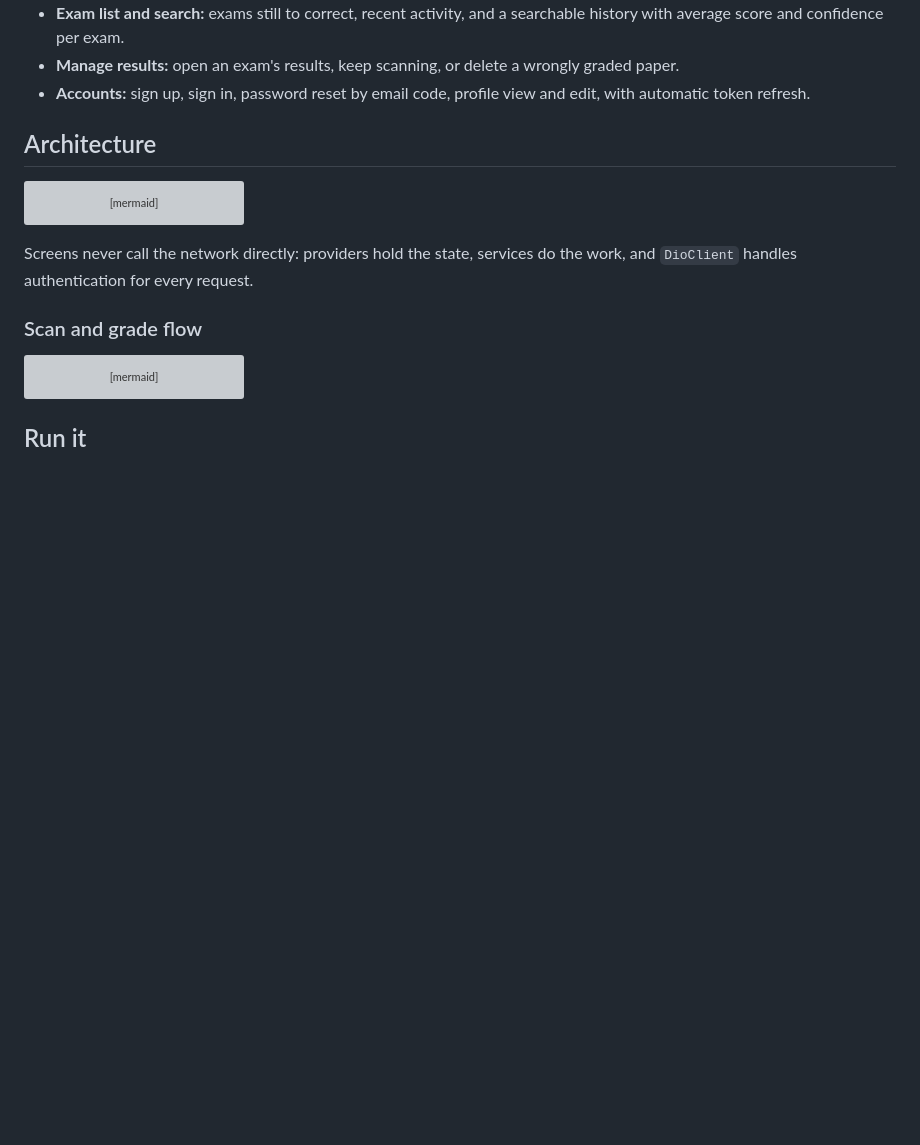
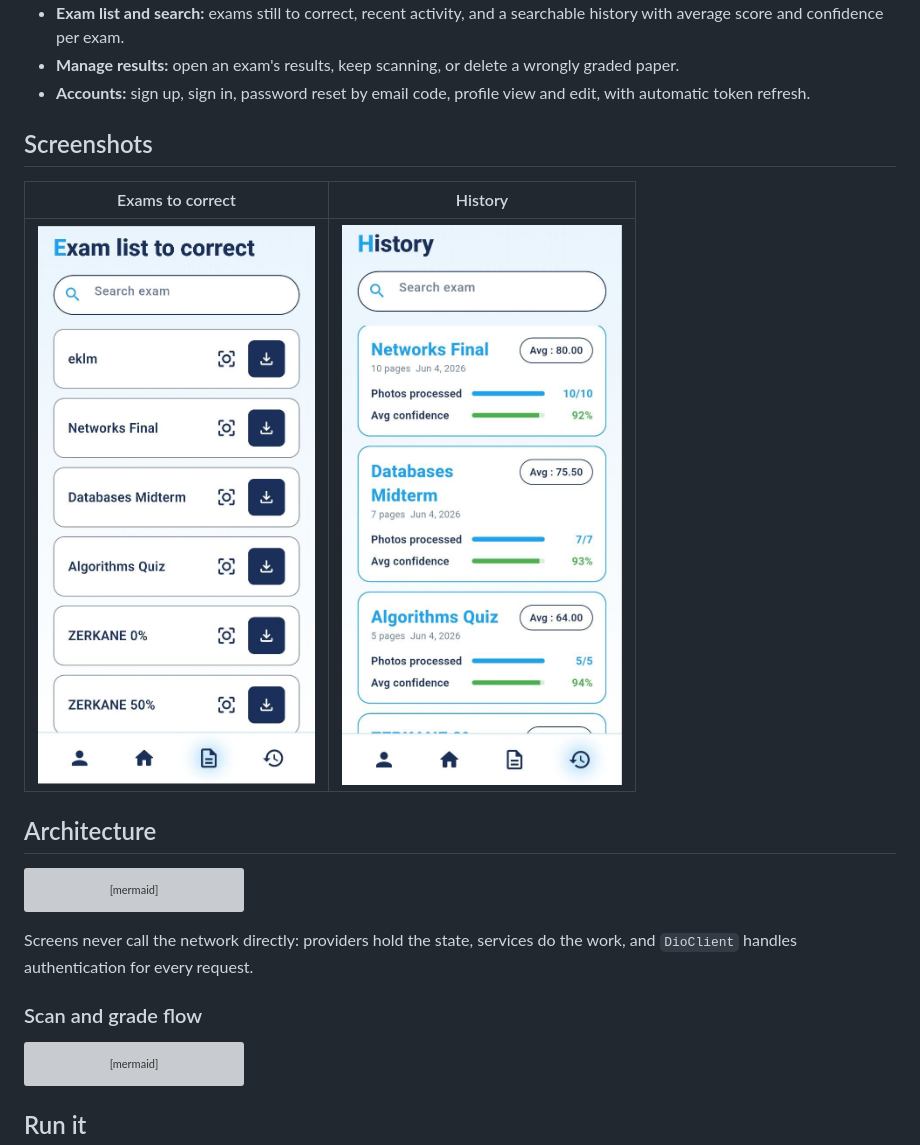
Before and after one commit to Inesaini/pocket-omr-mobile, a Markdown page: README.md, the part around the change. Rendered like a GitHub page; pictures changed too: docs/screenshots/exam-list.jpg (added), docs/screenshots/history.jpg (added); blank space fills up the shorter version; grey boxes are pictures that could not be loaded.

Commit message:
Add app screenshots to README

```diff
--- a/README.md
+++ b/README.md
@@ -42,6 +42,12 @@ and the sheet segmentation pipeline.
   paper.
 - **Accounts:** sign up, sign in, password reset by email code, profile view and edit,
   with automatic token refresh.
+
+## Screenshots
+
+| Exams to correct | History |
+| :---: | :---: |
+| <img src="docs/screenshots/exam-list.jpg" width="280" alt="Exam list to correct"> | <img src="docs/screenshots/history.jpg" width="280" alt="Grading history"> |
 
 ## Architecture
 
```
